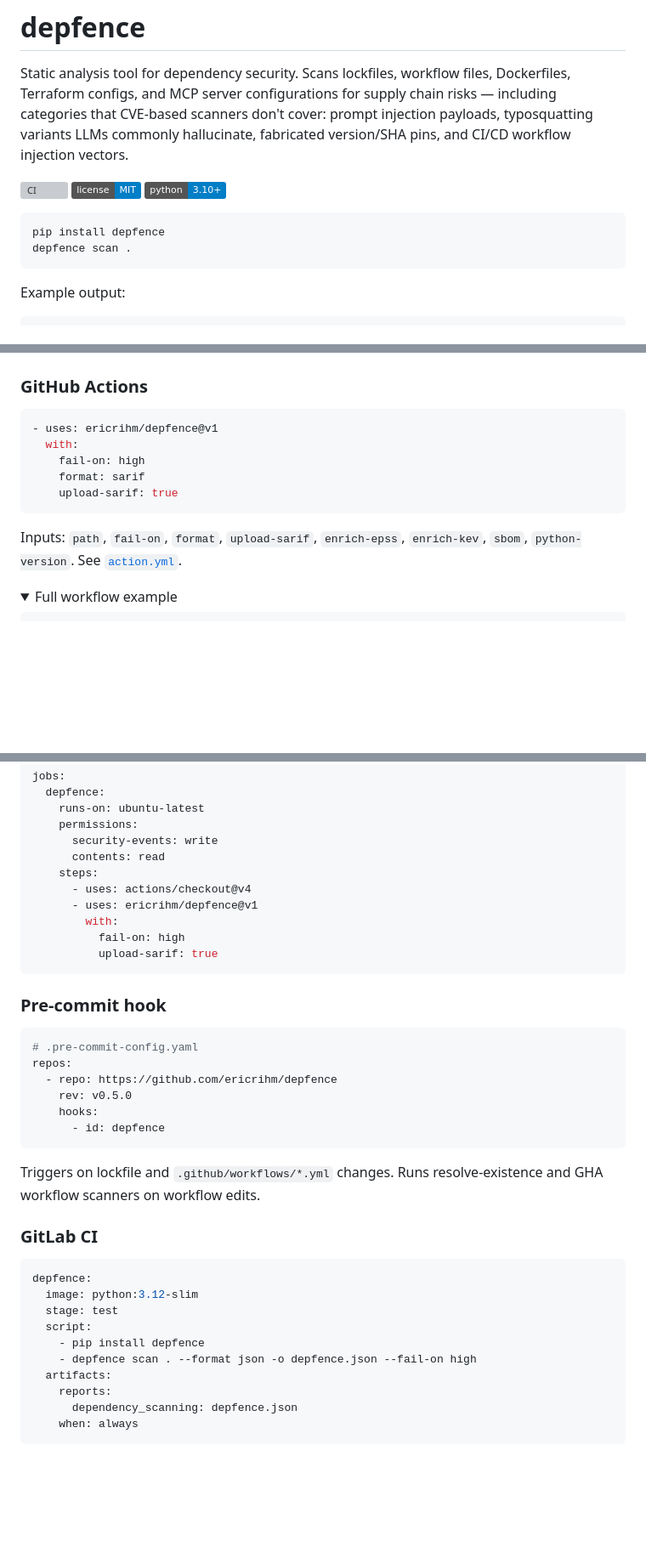
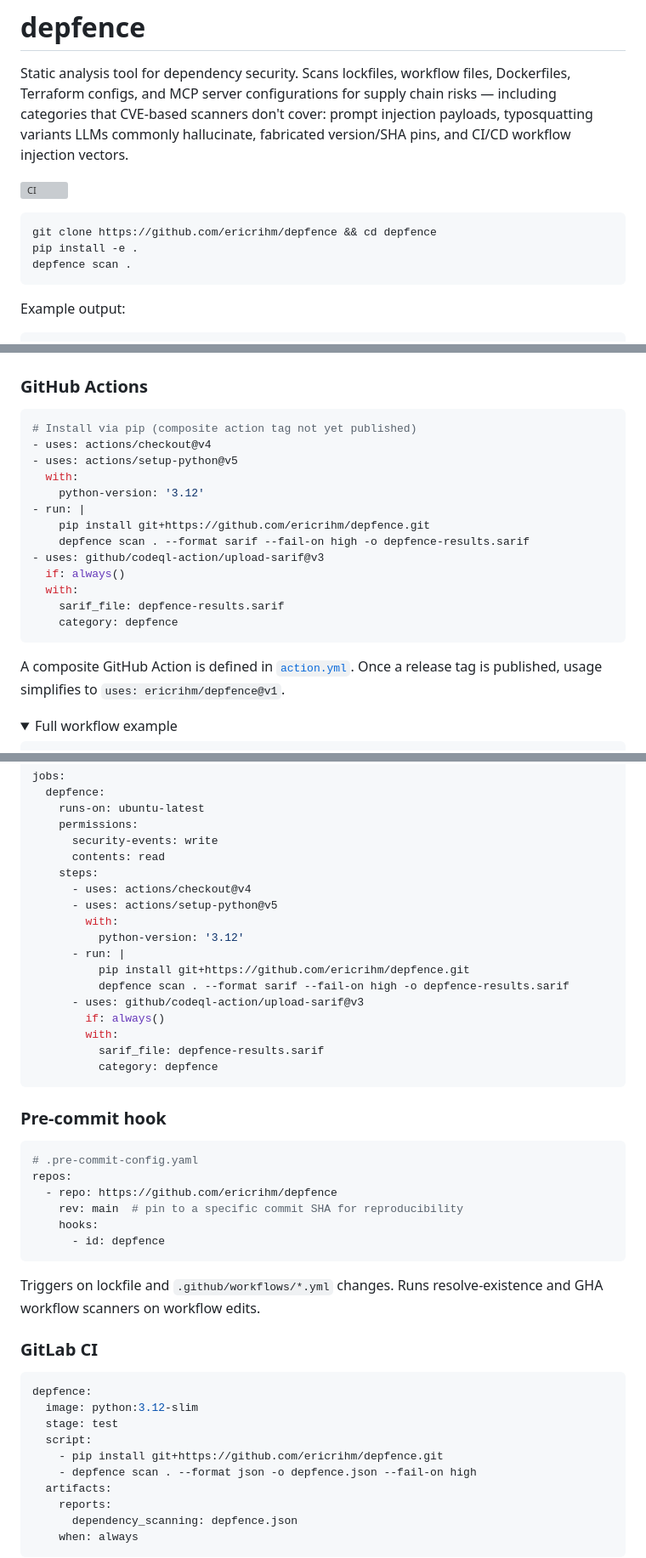
Before and after one commit to ericrihm/depfence, a Markdown page: README.md, 3 parts joined by grey strips. Shown at 85% size. Rendered like a GitHub page; folded sections open; badges without logos; blank space fills up the shorter version; grey boxes are pictures that could not be loaded.

````diff
--- a/README.md
+++ b/README.md
@@ -3,11 +3,10 @@
 Static analysis tool for dependency security. Scans lockfiles, workflow files, Dockerfiles, Terraform configs, and MCP server configurations for supply chain risks — including categories that CVE-based scanners don't cover: prompt injection payloads, typosquatting variants LLMs commonly hallucinate, fabricated version/SHA pins, and CI/CD workflow injection vectors.
 
 [![CI](https://img.shields.io/github/actions/workflow/status/ericrihm/depfence/depfence.yml?branch=main&label=CI)](https://github.com/ericrihm/depfence/actions)
-[![License: MIT](https://img.shields.io/badge/license-MIT-blue.svg)](LICENSE)
-[![Python 3.10+](https://img.shields.io/badge/python-3.10%2B-blue)](https://python.org)
 
 ```bash
-pip install depfence
+git clone https://github.com/ericrihm/depfence && cd depfence
+pip install -e .
 depfence scan .
 ```
 
@@ -269,14 +276,22 @@ depfence scan . --format html -o report.html
 ### GitHub Actions
 
 ```yaml
-- uses: ericrihm/depfence@v1
+# Install via pip (composite action tag not yet published)
+- uses: actions/checkout@v4
+- uses: actions/setup-python@v5
   with:
-    fail-on: high
-    format: sarif
-    upload-sarif: true
+    python-version: '3.12'
+- run: |
+    pip install git+https://github.com/ericrihm/depfence.git
+    depfence scan . --format sarif --fail-on high -o depfence-results.sarif
+- uses: github/codeql-action/upload-sarif@v3
+  if: always()
+  with:
+    sarif_file: depfence-results.sarif
+    category: depfence
 ```
 
-Inputs: `path`, `fail-on`, `format`, `upload-sarif`, `enrich-epss`, `enrich-kev`, `sbom`, `python-version`. See [`action.yml`](action.yml).
+A composite GitHub Action is defined in [`action.yml`](action.yml). Once a release tag is published, usage simplifies to `uses: ericrihm/depfence@v1`.
 
 <details>
 <summary>Full workflow example</summary>
@@ -302,10 +317,17 @@ jobs:
       contents: read
     steps:
       - uses: actions/checkout@v4
-      - uses: ericrihm/depfence@v1
+      - uses: actions/setup-python@v5
         with:
-          fail-on: high
-          upload-sarif: true
+          python-version: '3.12'
+      - run: |
+          pip install git+https://github.com/ericrihm/depfence.git
+          depfence scan . --format sarif --fail-on high -o depfence-results.sarif
+      - uses: github/codeql-action/upload-sarif@v3
+        if: always()
+        with:
+          sarif_file: depfence-results.sarif
+          category: depfence
 ```
 
 </details>
@@ -316,7 +338,7 @@ jobs:
 # .pre-commit-config.yaml
 repos:
   - repo: https://github.com/ericrihm/depfence
-    rev: v0.5.0
+    rev: main  # pin to a specific commit SHA for reproducibility
     hooks:
       - id: depfence
 ```
@@ -330,7 +352,7 @@ depfence:
   image: python:3.12-slim
   stage: test
   script:
-    - pip install depfence
+    - pip install git+https://github.com/ericrihm/depfence.git
     - depfence scan . --format json -o depfence.json --fail-on high
   artifacts:
     reports:
````
Also changed, not shown: other parts of README.md (+42 -5 lines).
